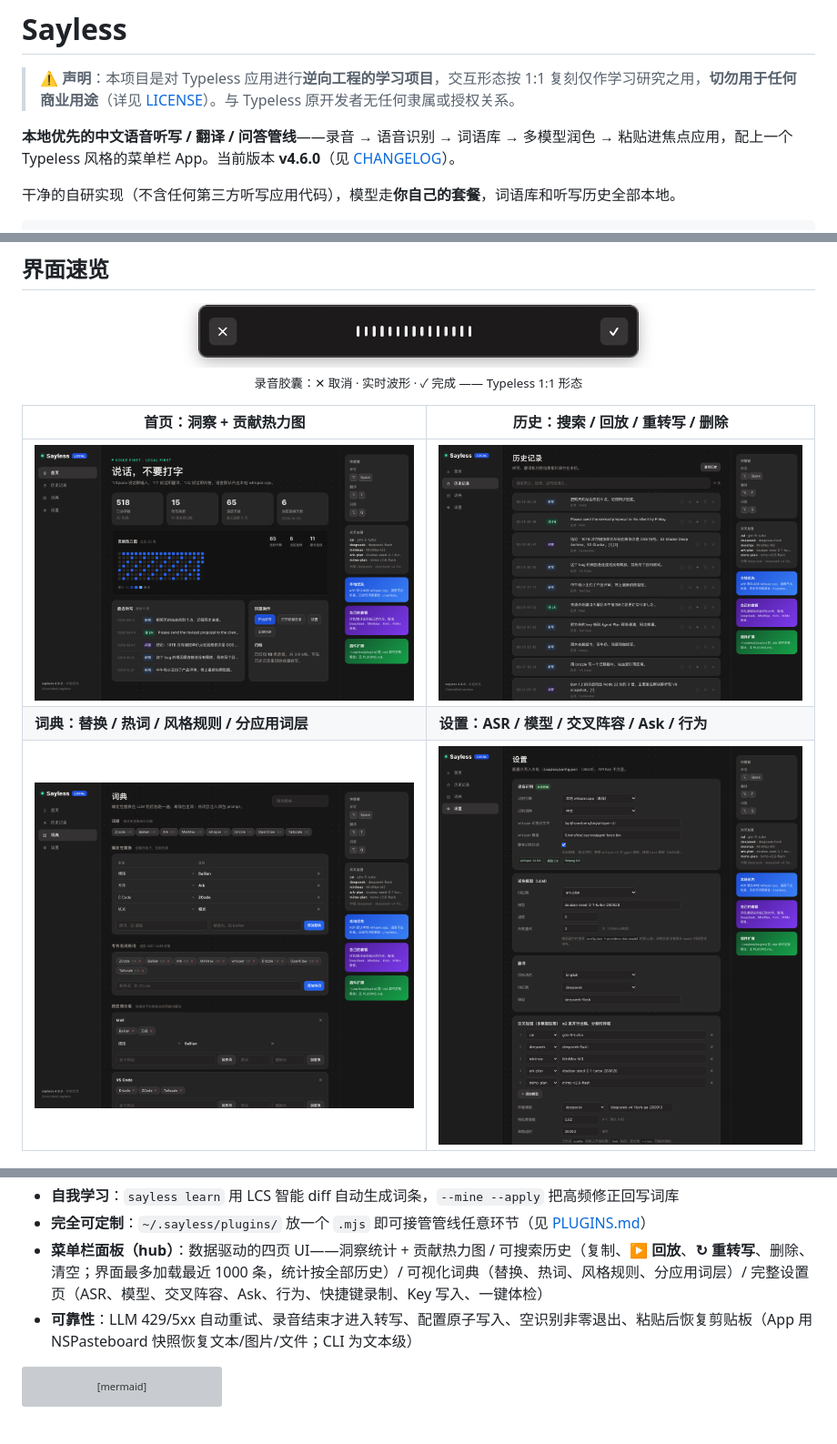
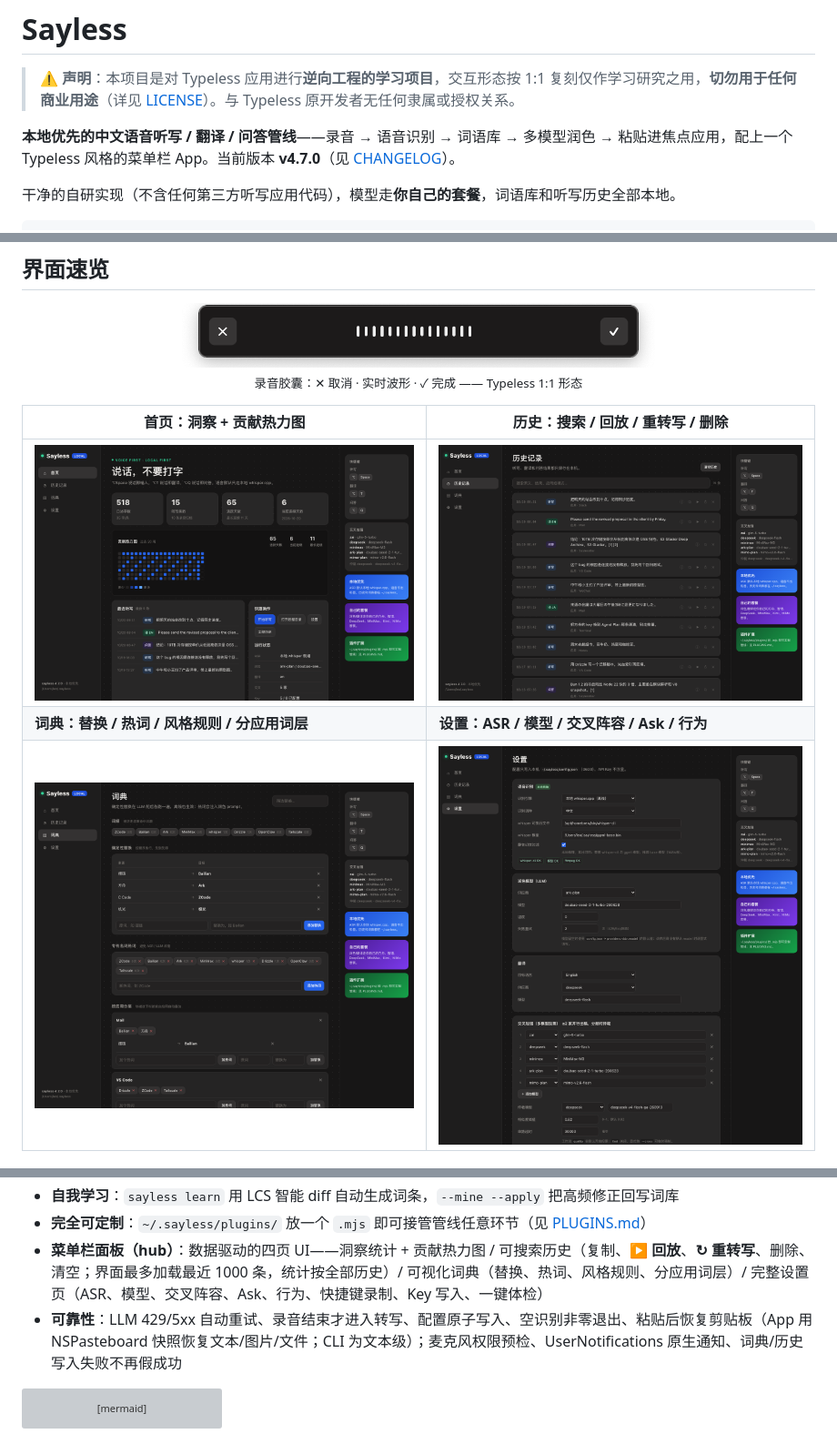
Before and after one commit to LeoLin990405/sayless, a Markdown page: README.md, 3 parts joined by grey strips. Shown: that part at 91% size. Drawn GitHub-style; pictures changed too: docs/screenshots/hub-dict.png, docs/screenshots/hub-history.png, docs/screenshots/hub-home.png; grey boxes are pictures that could not be loaded.

````diff
--- a/README.md
+++ b/README.md
@@ -2,7 +2,7 @@
 
 > ⚠️ **声明**：本项目是对 Typeless 应用进行**逆向工程的学习项目**，交互形态按 1:1 复刻仅作学习研究之用，**切勿用于任何商业用途**（详见 [LICENSE](LICENSE)）。与 Typeless 原开发者无任何隶属或授权关系。
 
-**本地优先的中文语音听写 / 翻译 / 问答管线**——录音 → 语音识别 → 词语库 → 多模型润色 → 粘贴进焦点应用，配上一个 Typeless 风格的菜单栏 App。当前版本 **v4.6.0**（见 [CHANGELOG](CHANGELOG.md)）。
+**本地优先的中文语音听写 / 翻译 / 问答管线**——录音 → 语音识别 → 词语库 → 多模型润色 → 粘贴进焦点应用，配上一个 Typeless 风格的菜单栏 App。当前版本 **v4.7.0**（见 [CHANGELOG](CHANGELOG.md)）。
 
 干净的自研实现（不含任何第三方听写应用代码），模型走**你自己的套餐**，词语库和听写历史全部本地。
 
@@ -35,7 +35,7 @@
 - **自我学习**：`sayless learn` 用 LCS 智能 diff 自动生成词条，`--mine --apply` 把高频修正回写词库
 - **完全可定制**：`~/.sayless/plugins/` 放一个 `.mjs` 即可接管管线任意环节（见 [PLUGINS.md](PLUGINS.md)）
 - **菜单栏面板（hub）**：数据驱动的四页 UI——洞察统计 + 贡献热力图 / 可搜索历史（复制、**▶ 回放**、**↻ 重转写**、删除、清空；界面最多加载最近 1000 条，统计按全部历史）/ 可视化词典（替换、热词、风格规则、分应用词层）/ 完整设置页（ASR、模型、交叉阵容、Ask、行为、快捷键录制、Key 写入、一键体检）
-- **可靠性**：LLM 429/5xx 自动重试、录音结束才进入转写、配置原子写入、空识别非零退出、粘贴后恢复剪贴板（App 用 NSPasteboard 快照恢复文本/图片/文件；CLI 为文本级）
+- **可靠性**：LLM 429/5xx 自动重试、录音结束才进入转写、配置原子写入、空识别非零退出、粘贴后恢复剪贴板（App 用 NSPasteboard 快照恢复文本/图片/文件；CLI 为文本级）；麦克风权限预检、UserNotifications 原生通知、词典/历史写入失败不再假成功
 
 ```mermaid
 flowchart LR
````
Also changed, not shown: other parts of README.md (+1 -1 lines), CHANGELOG.md (+22 -1 lines), docs/screenshots/hub-settings-bottom.png, 10 other files.
